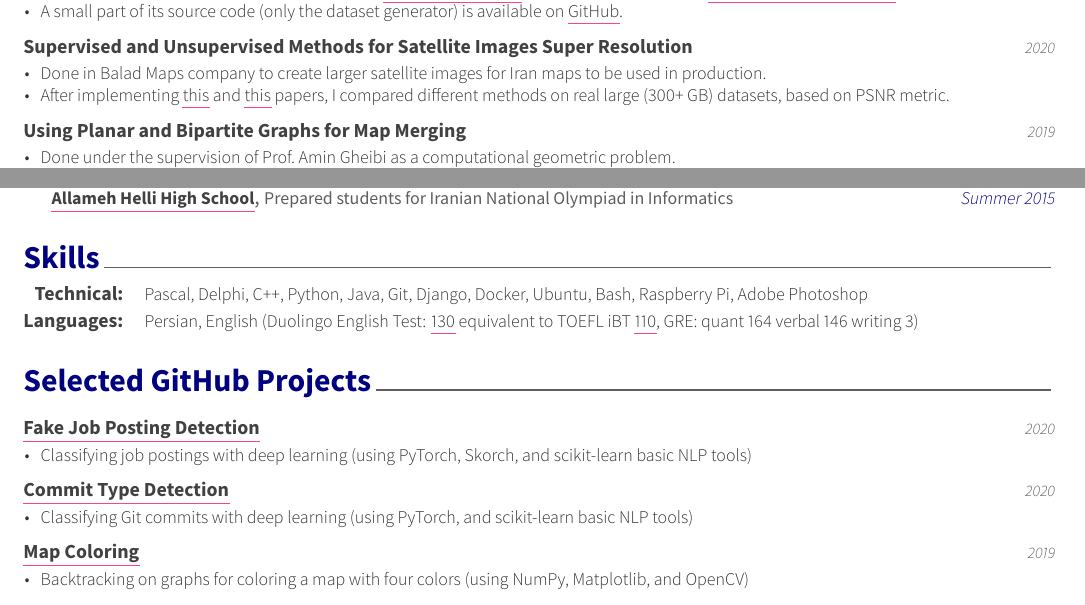
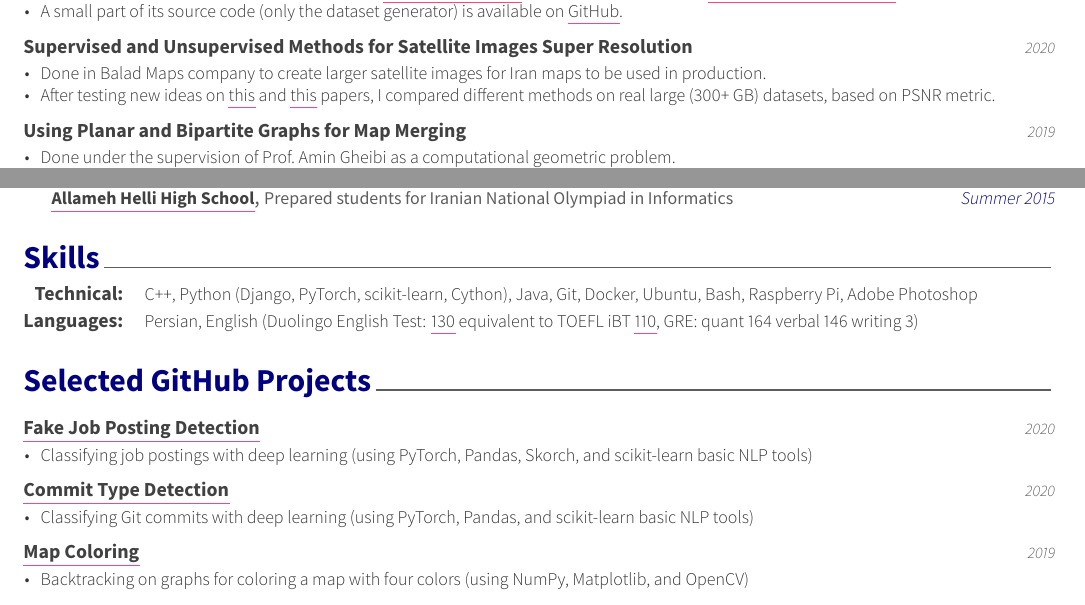
Before and after one commit to Erfaniaa/erfan-resume, a LaTeX CV (examples/resume.tex, which reads examples/resume/projects.tex, examples/resume/researches.tex, examples/resume/skills.tex): two parts of pages 1 and 2 of 2, joined at a grey line, cut so that both start at the same text. The pictures show the PDF file examples/resume.pdf that the author committed with the source.

Commit message:
Update resume

```diff
--- a/examples/resume/projects.tex
+++ b/examples/resume/projects.tex
@@ -17,7 +17,7 @@
     {2020} % Date(s)
     {
       \begin{cvitems} % Description(s) of tasks/responsibilities
-        \item {Classifying job postings with deep learning (using PyTorch, Skorch, and scikit-learn basic NLP tools)}
+        \item {Classifying job postings with deep learning (using PyTorch, Pandas, Skorch, and scikit-learn basic NLP tools)}
       \end{cvitems}
     }
 %---------------------------------------------------------
@@ -30,7 +30,7 @@
     {2020} % Date(s)
     {
       \begin{cvitems} % Description(s) of tasks/responsibilities
-        \item {Classifying Git commits with deep learning (using PyTorch, and scikit-learn basic NLP tools)}
+        \item {Classifying Git commits with deep learning (using PyTorch, Pandas, and scikit-learn basic NLP tools)}
       \end{cvitems}
     }
 %---------------------------------------------------------
--- a/examples/resume/researches.tex
+++ b/examples/resume/researches.tex
@@ -49,7 +49,7 @@
     {
       \begin{cvitems} % Description(s) of tasks/responsibilities
         \item {Done in Balad Maps company to create larger satellite images for Iran maps to be used in production.}
-        \item {After implementing \ulhref{https://arxiv.org/abs/1609.05158}{this} and \ulhref{https://arxiv.org/abs/1609.04802}{this} papers, I compared different methods on real large (300+ GB) datasets, based on PSNR metric.}
+        \item {After testing new ideas on \ulhref{https://arxiv.org/abs/1609.05158}{this} and \ulhref{https://arxiv.org/abs/1609.04802}{this} papers, I compared different methods on real large (300+ GB) datasets, based on PSNR metric.}
       \end{cvitems}
     }
 %---------------------------------------------------------
--- a/examples/resume/skills.tex
+++ b/examples/resume/skills.tex
@@ -12,7 +12,7 @@
 %---------------------------------------------------------
   \cvskill
     {Technical:}
-    {Pascal, Delphi, C++, Python, Java, Git, Django, Docker, Ubuntu, Bash, Raspberry Pi, Adobe Photoshop}
+    {C++, Python (Django, PyTorch, scikit-learn, Cython), Java, Git, Docker, Ubuntu, Bash, Raspberry Pi, Adobe Photoshop}
 
 %  \cvskill
 %    {Technical (familiar):}
```
Also changed, not shown: examples/resume.pdf, 3 other files.
